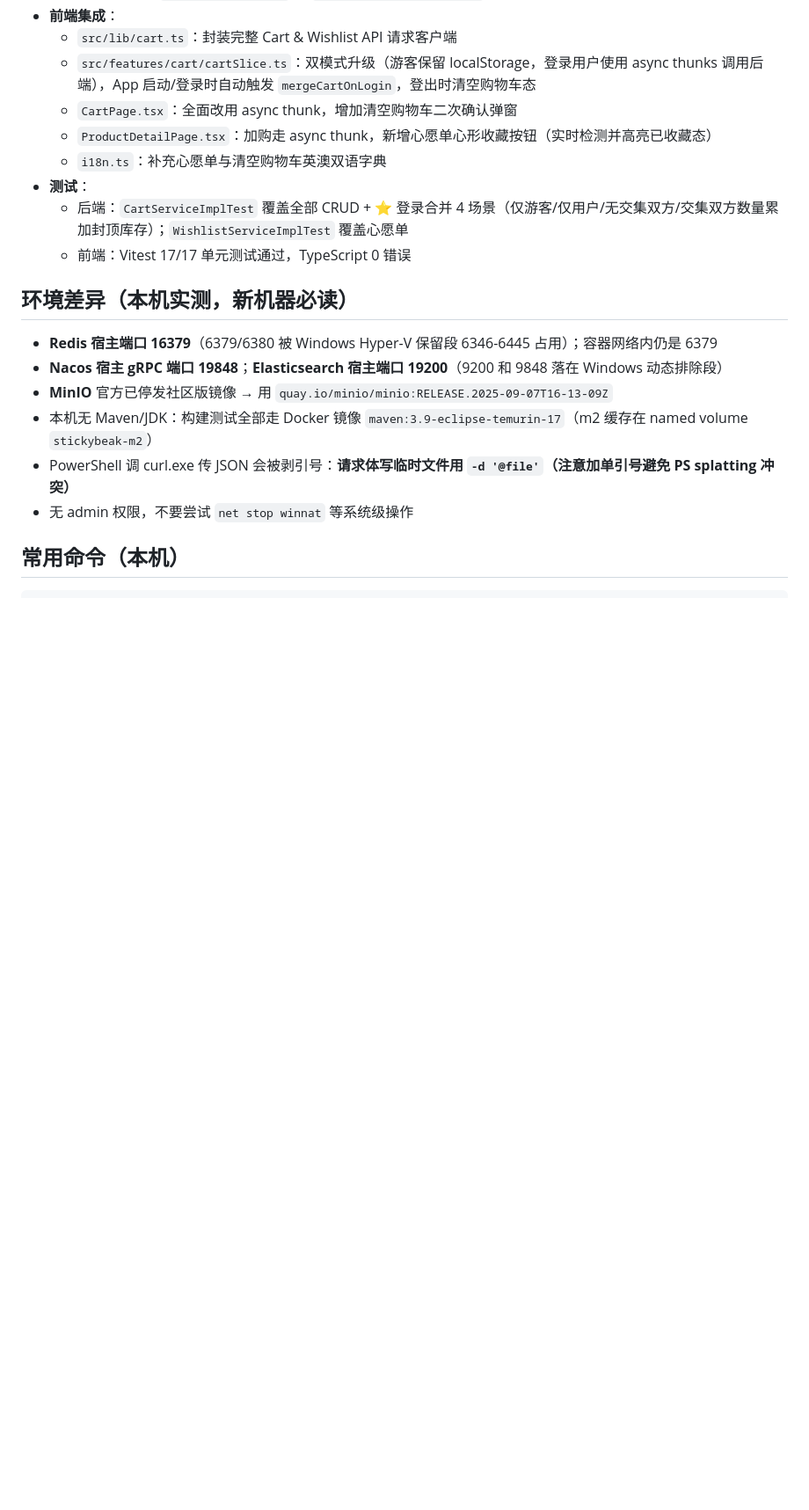
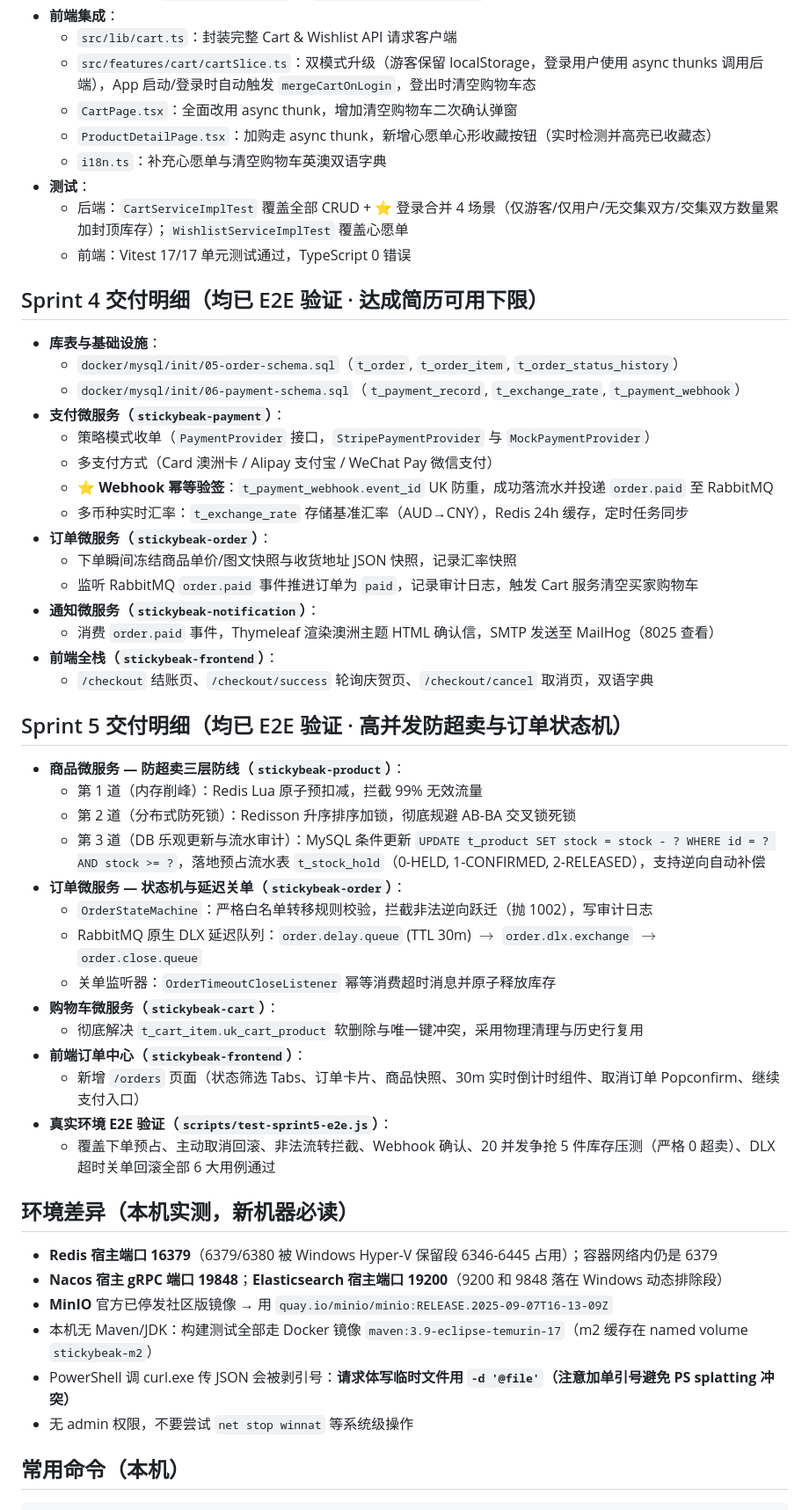
Before and after one commit to zizhenliu0427/stickybeak, a Markdown page: HANDOFF.md, the part around one of its changes. Shown at 88% size. Drawn GitHub-style; blank space fills up the shorter version.

Commit message:
docs: update HANDOFF with Sprint 4 & 5 delivery details and pitfalls 19-21

```diff
--- a/HANDOFF.md
+++ b/HANDOFF.md
@@ -76,6 +71,41 @@
   - 后端：`CartServiceImplTest` 覆盖全部 CRUD + ⭐ 登录合并 4 场景（仅游客/仅用户/无交集双方/交集双方数量累加封顶库存）；`WishlistServiceImplTest` 覆盖心愿单
   - 前端：Vitest 17/17 单元测试通过，TypeScript 0 错误
 
+## Sprint 4 交付明细（均已 E2E 验证 · 达成简历可用下限）
+
+- **库表与基础设施**：
+  - `docker/mysql/init/05-order-schema.sql`（`t_order`, `t_order_item`, `t_order_status_history`）
+  - `docker/mysql/init/06-payment-schema.sql`（`t_payment_record`, `t_exchange_rate`, `t_payment_webhook`）
+- **支付微服务（`stickybeak-payment`）**：
+  - 策略模式收单（`PaymentProvider` 接口，`StripePaymentProvider` 与 `MockPaymentProvider`）
+  - 多支付方式（Card 澳洲卡 / Alipay 支付宝 / WeChat Pay 微信支付）
+  - ⭐ **Webhook 幂等验签**：`t_payment_webhook.event_id` UK 防重，成功落流水并投递 `order.paid` 至 RabbitMQ
+  - 多币种实时汇率：`t_exchange_rate` 存储基准汇率（AUD→CNY），Redis 24h 缓存，定时任务同步
+- **订单微服务（`stickybeak-order`）**：
+  - 下单瞬间冻结商品单价/图文快照与收货地址 JSON 快照，记录汇率快照
+  - 监听 RabbitMQ `order.paid` 事件推进订单为 `paid`，记录审计日志，触发 Cart 服务清空买家购物车
+- **通知微服务（`stickybeak-notification`）**：
+  - 消费 `order.paid` 事件，Thymeleaf 渲染澳洲主题 HTML 确认信，SMTP 发送至 MailHog（8025 查看）
+- **前端全栈（`stickybeak-frontend`）**：
+  - `/checkout` 结账页、`/checkout/success` 轮询庆贺页、`/checkout/cancel` 取消页，双语字典
+
+## Sprint 5 交付明细（均已 E2E 验证 · 高并发防超卖与订单状态机）
+
+- **商品微服务 — 防超卖三层防线（`stickybeak-product`）**：
+  - 第 1 道（内存削峰）：Redis Lua 原子预扣减，拦截 99% 无效流量
+  - 第 2 道（分布式防死锁）：Redisson 升序排序加锁，彻底规避 AB-BA 交叉锁死锁
+  - 第 3 道（DB 乐观更新与流水审计）：MySQL 条件更新 `UPDATE t_product SET stock = stock - ? WHERE id = ? AND stock >= ?`，落地预占流水表 `t_stock_hold`（0-HELD, 1-CONFIRMED, 2-RELEASED），支持逆向自动补偿
+- **订单微服务 — 状态机与延迟关单（`stickybeak-order`）**：
+  - `OrderStateMachine`：严格白名单转移规则校验，拦截非法逆向跃迁（抛 1002），写审计日志
+  - RabbitMQ 原生 DLX 延迟队列：`order.delay.queue` (TTL 30m) $\to$ `order.dlx.exchange` $\to$ `order.close.queue`
+  - 关单监听器：`OrderTimeoutCloseListener` 幂等消费超时消息并原子释放库存
+- **购物车微服务（`stickybeak-cart`）**：
+  - 彻底解决 `t_cart_item.uk_cart_product` 软删除与唯一键冲突，采用物理清理与历史行复用
+- **前端订单中心（`stickybeak-frontend`）**：
+  - 新增 `/orders` 页面（状态筛选 Tabs、订单卡片、商品快照、30m 实时倒计时组件、取消订单 Popconfirm、继续支付入口）
+- **真实环境 E2E 验证（`scripts/test-sprint5-e2e.js`）**：
+  - 覆盖下单预占、主动取消回滚、非法流转拦截、Webhook 确认、20 并发争抢 5 件库存压测（严格 0 超卖）、DLX 超时关单回滚全部 6 大用例通过
+
 ## 环境差异（本机实测，新机器必读）
 
 - **Redis 宿主端口 16379**（6379/6380 被 Windows Hyper-V 保留段 6346-6445 占用）；容器网络内仍是 6379
```
Also changed, not shown: other parts of HANDOFF.md (+15 -20 lines).
